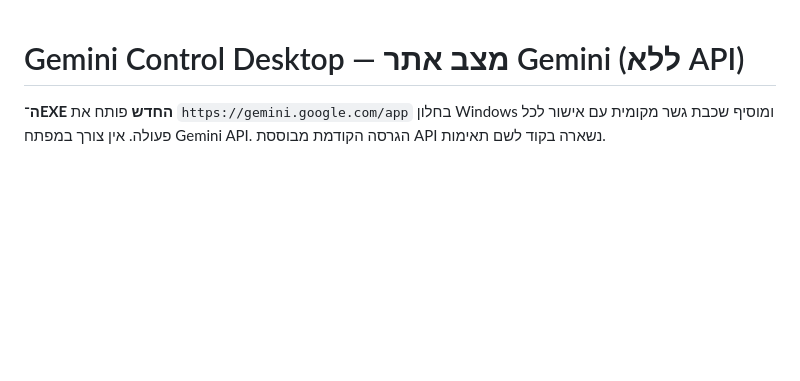
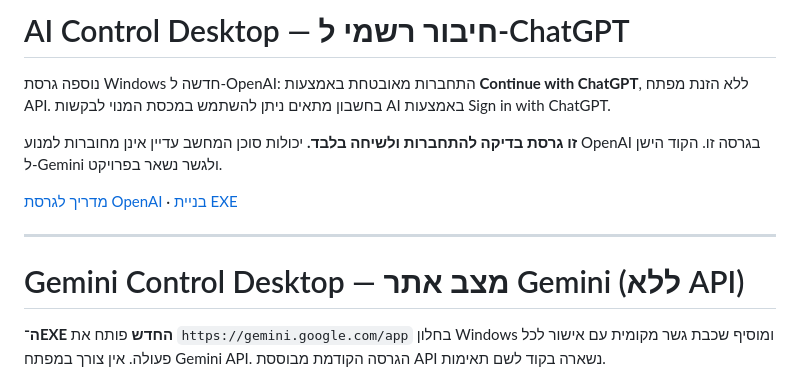
Before and after one commit to avtsye/Gemini-Control, a Markdown page: README.md, the part around the change. Rendered like a GitHub page; blank space fills up the shorter version.

Commit message:
docs: highlight official ChatGPT plan sign-in as new Desktop default

```diff
--- a/README.md
+++ b/README.md
@@ -1,3 +1,12 @@
+# AI Control Desktop — חיבור רשמי ל-ChatGPT
+
+נוספה גרסת Windows חדשה ל-OpenAI: התחברות מאובטחת באמצעות **Continue with ChatGPT**, ללא הזנת מפתח API. בחשבון מתאים ניתן להשתמש במכסת המנוי לבקשות AI באמצעות Sign in with ChatGPT.
+
+**זו גרסת בדיקה להתחברות ולשיחה בלבד.** יכולות סוכן המחשב עדיין אינן מחוברות למנוע OpenAI בגרסה זו. הקוד הישן ל-Gemini ולגשר נשאר בפרויקט.
+
+[מדריך לגרסת OpenAI](desktop/OPENAI-SETUP.md) · [בניית EXE](https://github.com/avtsye/Gemini-Control/actions/workflows/build-desktop.yml)
+
+---
 # Gemini Control Desktop — מצב אתר Gemini (ללא API)
 
 **ה־EXE החדש** פותח את `https://gemini.google.com/app` בחלון Windows ומוסיף שכבת גשר מקומית עם אישור לכל פעולה. אין צורך במפתח Gemini API. הגרסה הקודמת מבוססת API נשארה בקוד לשם תאימות.
```
